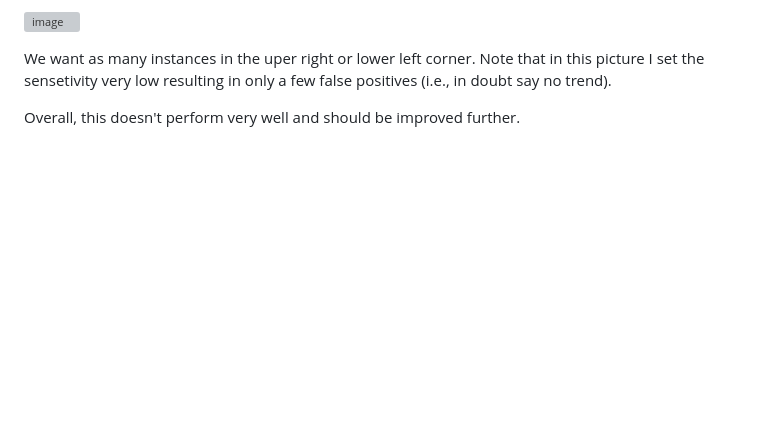
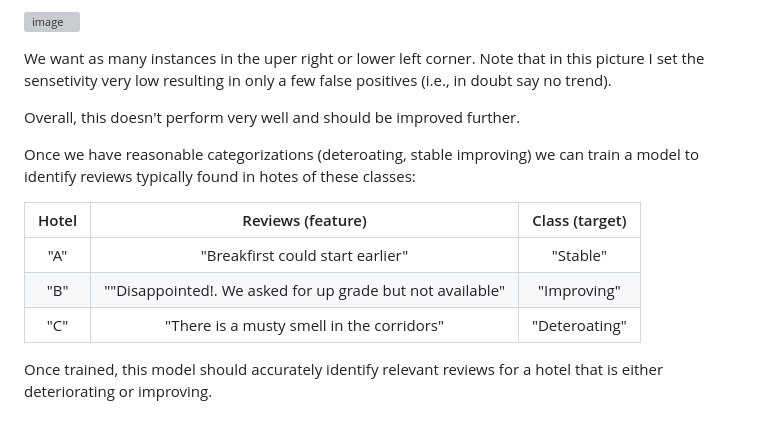
Before and after one commit to alantump/Hotel_review_project, a Markdown page: README.md, the part around the change. Drawn GitHub-style; blank space fills up the shorter version; grey boxes are pictures that could not be loaded.

```diff
--- a/README.md
+++ b/README.md
@@ -65,3 +65,14 @@ We want as many instances in the uper right or lower left corner.
 Note that in this picture I set the sensetivity very low resulting in only a few false positives (i.e., in doubt say no trend).
 
 Overall, this doesn't perform very well and should be improved further.
+
+
+Once we have reasonable categorizations (deteroating, stable improving) we can train a model to identify reviews typically found in hotes of these classes:
+
+| Hotel | Reviews (feature)    | Class (target)    |
+| :---:   | :---: | :---: |
+| "A" | "Breakfirst could start earlier" | "Stable"   |
+| "B" | ""Disappointed!. We asked for up grade but not available" | "Improving"   |
+| "C" | "There is a musty smell in the corridors"   | "Deteroating" |
+
+Once trained, this model should accurately identify relevant reviews for a hotel that is either deteriorating or improving.
```
